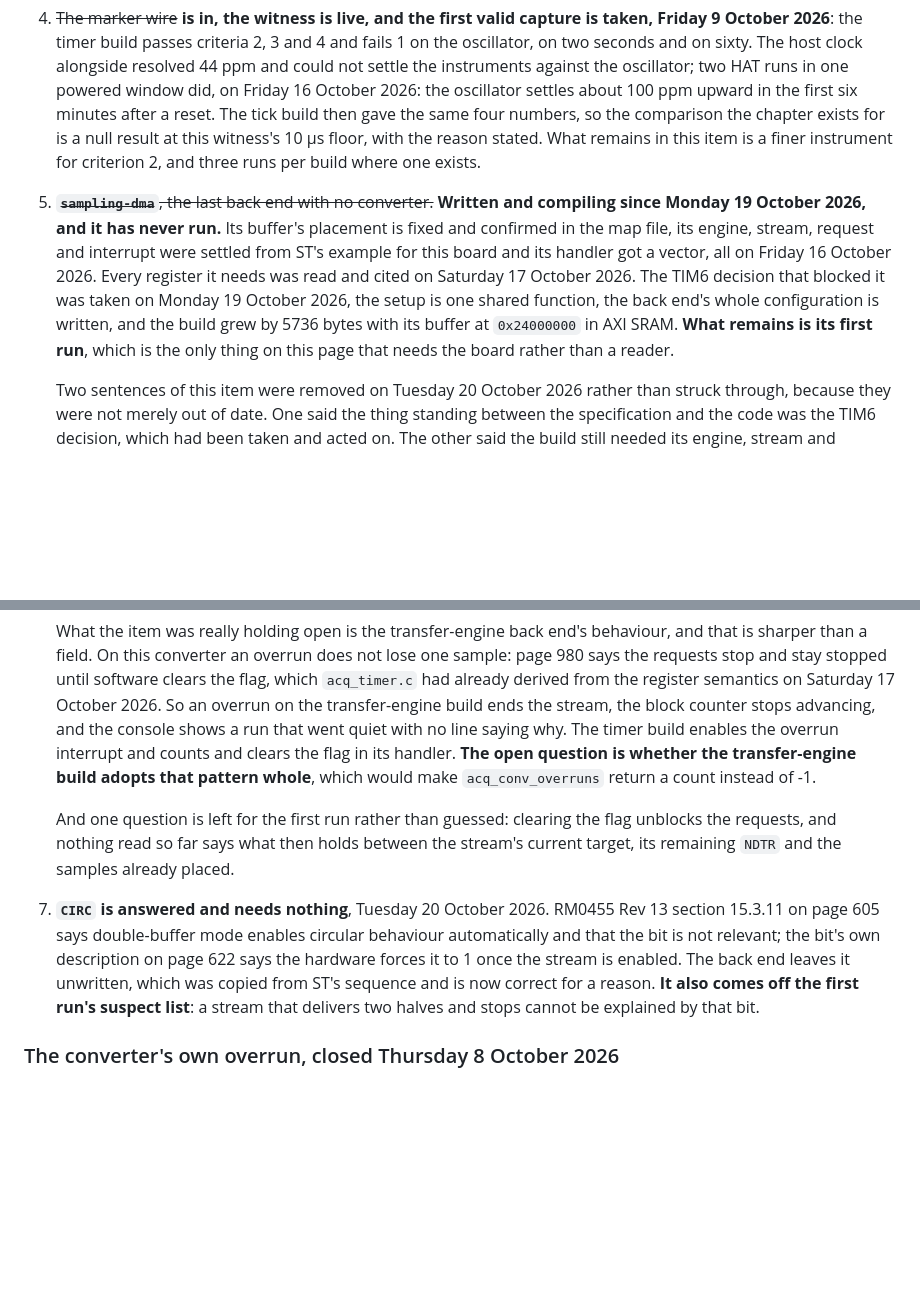
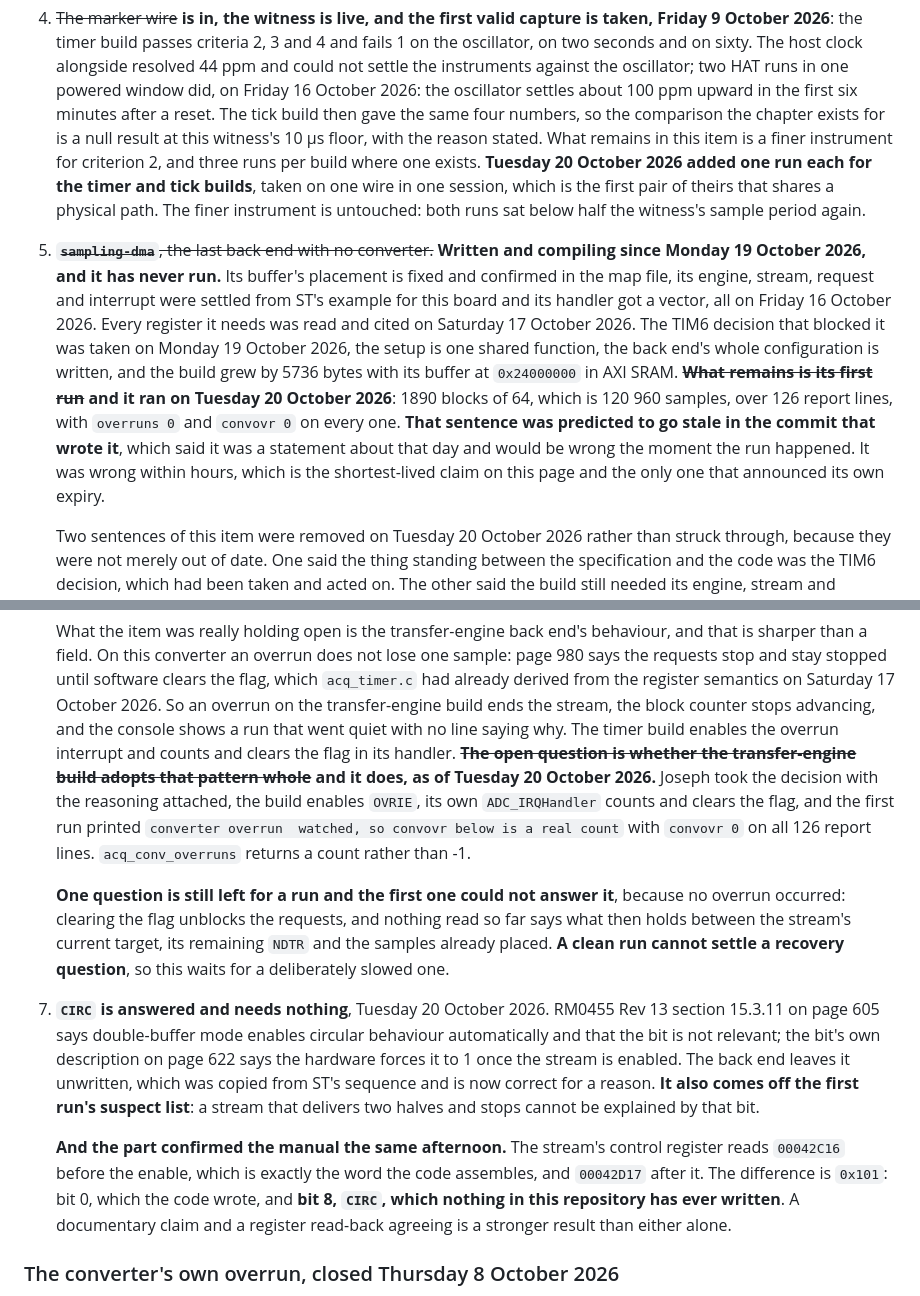
Before and after one commit to ambrosiobing/firmware-nucleo-h7, a Markdown page: projects/P06-timer-sampling/README.md, 2 parts joined by grey strips. Rendered like a GitHub page; blank space fills up the shorter version.

Commit message:
four items of the what-is-next list went stale today by today's own runs, including one that predicted it would

```diff
--- a/projects/P06-timer-sampling/README.md
+++ b/projects/P06-timer-sampling/README.md
@@ -2405,7 +2405,10 @@ the clock does by itself.
    gave the same four numbers, so the comparison the chapter exists for is a null
    result at this witness's 10 µs floor, with the reason stated. What remains in
    this item is a finer instrument for criterion 2, and three runs per build where
-   one exists.
+   one exists. **Tuesday 20 October 2026 added one run each for the timer and tick
+   builds**, taken on one wire in one session, which is the first pair of theirs
+   that shares a physical path. The finer instrument is untouched: both runs sat
+   below half the witness's sample period again.
 5. ~~**`sampling-dma`**, the last back end with no converter.~~ **Written and
    compiling since Monday 19 October 2026, and it has never run.** Its buffer's
    placement is fixed and confirmed in the map file, its engine, stream, request
@@ -2414,8 +2417,13 @@ the clock does by itself.
    cited on Saturday 17 October 2026. The TIM6 decision that blocked it was taken
    on Monday 19 October 2026, the setup is one shared function, the back end's
    whole configuration is written, and the build grew by 5736 bytes with its buffer
-   at `0x24000000` in AXI SRAM. **What remains is its first run**, which is the
-   only thing on this page that needs the board rather than a reader.
+   at `0x24000000` in AXI SRAM. ~~**What remains is its first run**~~ **and it ran on Tuesday 20 October 2026**:
+   1890 blocks of 64, which is 120 960 samples, over 126 report lines, with
+   `overruns 0` and `convovr 0` on every one. **That sentence was predicted to go
+   stale in the commit that wrote it**, which said it was a statement about that
+   day and would be wrong the moment the run happened. It was wrong within hours,
+   which is the shortest-lived claim on this page and the only one that announced
+   its own expiry.
 
    Two sentences of this item were removed on Tuesday 20 October 2026 rather than
    struck through, because they were not merely out of date. One said the thing
@@ -2440,13 +2448,18 @@ the clock does by itself.
    transfer-engine build ends the stream, the block counter stops advancing, and
    the console shows a run that went quiet with no line saying why. The timer build
    enables the overrun interrupt and counts and clears the flag in its handler.
-   **The open question is whether the transfer-engine build adopts that pattern
-   whole**, which would make `acq_conv_overruns` return a count instead of -1.
-
-   And one question is left for the first run rather than guessed: clearing the
-   flag unblocks the requests, and nothing read so far says what then holds between
-   the stream's current target, its remaining `NDTR` and the samples already
-   placed.
+   ~~**The open question is whether the transfer-engine build adopts that pattern
+   whole**~~ **and it does, as of Tuesday 20 October 2026.** Joseph took the
+   decision with the reasoning attached, the build enables `OVRIE`, its own
+   `ADC_IRQHandler` counts and clears the flag, and the first run printed
+   `converter overrun  watched, so convovr below is a real count` with `convovr 0`
+   on all 126 report lines. `acq_conv_overruns` returns a count rather than -1.
+
+   **One question is still left for a run and the first one could not answer it**,
+   because no overrun occurred: clearing the flag unblocks the requests, and
+   nothing read so far says what then holds between the stream's current target,
+   its remaining `NDTR` and the samples already placed. **A clean run cannot
+   settle a recovery question**, so this waits for a deliberately slowed one.
 
 7. **`CIRC` is answered and needs nothing**, Tuesday 20 October 2026. RM0455
    Rev 13 section 15.3.11 on page 605 says double-buffer mode enables circular
@@ -2457,6 +2470,13 @@ the clock does by itself.
    list**: a stream that delivers two halves and stops cannot be explained by that
    bit.
 
+   **And the part confirmed the manual the same afternoon.** The stream's control
+   register reads `00042C16` before the enable, which is exactly the word the code
+   assembles, and `00042D17` after it. The difference is `0x101`: bit 0, which the
+   code wrote, and **bit 8, `CIRC`, which nothing in this repository has ever
+   written**. A documentary claim and a register read-back agreeing is a stronger
+   result than either alone.
+
 ### The converter's own overrun, closed Thursday 8 October 2026
 
 This was item 2 on the list above the day before, and it is worth recording why it
```
